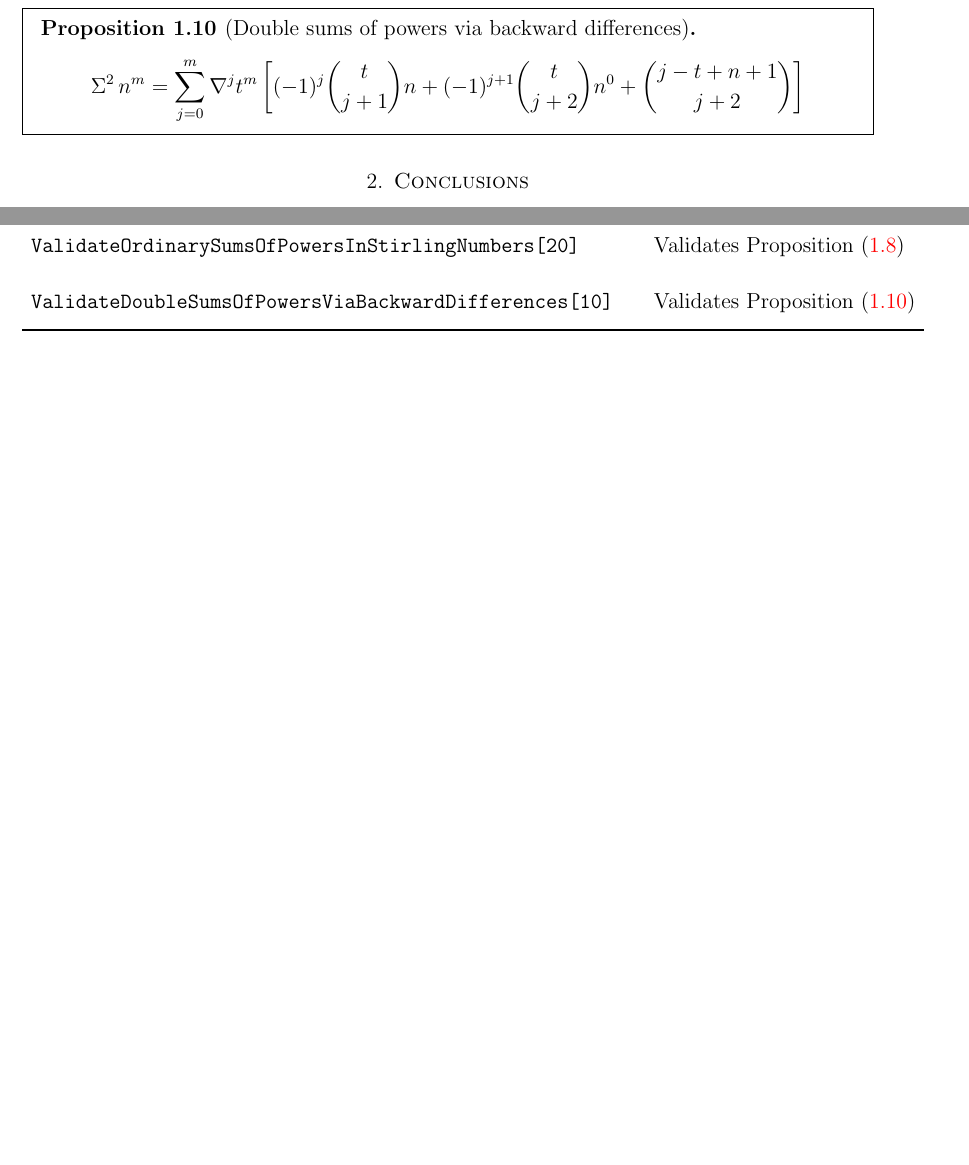
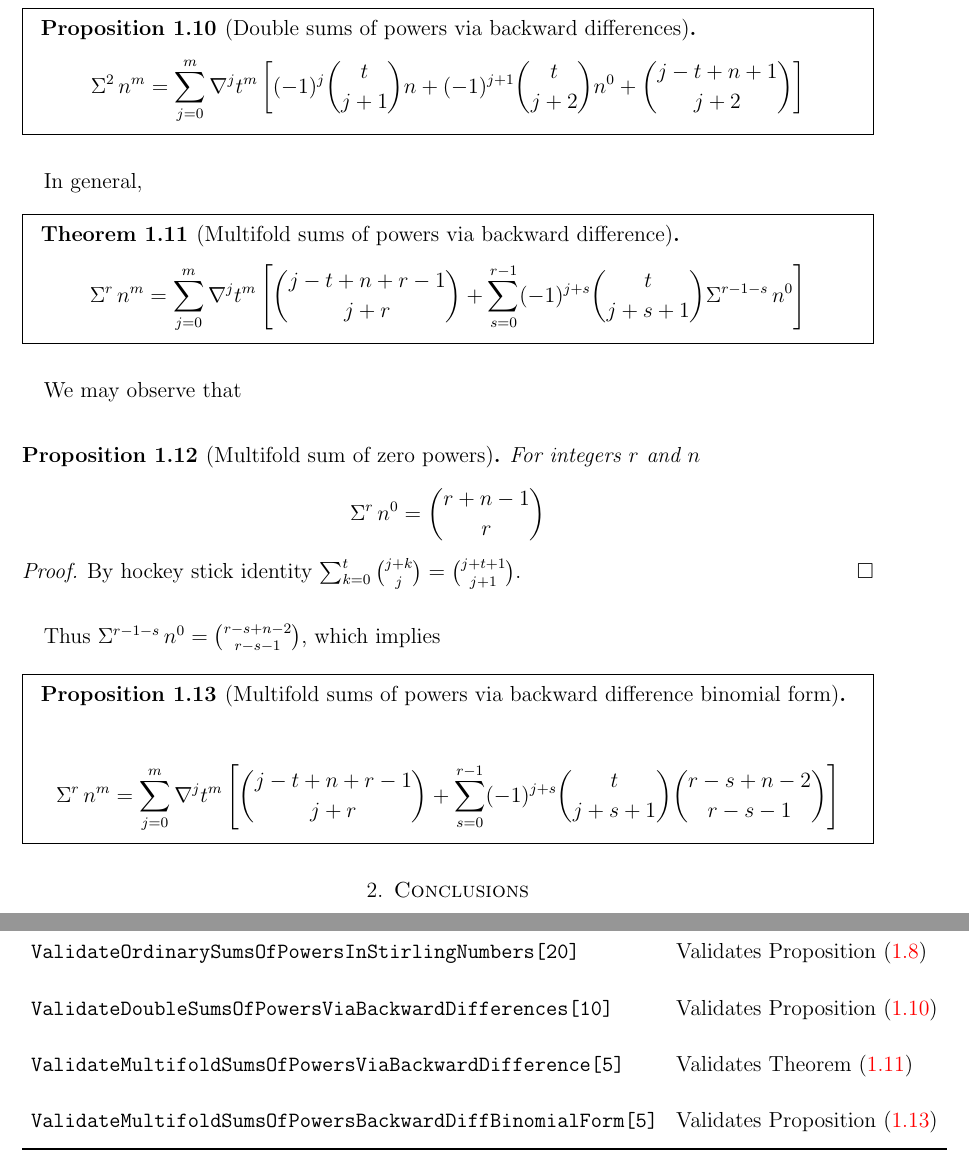
Before and after one commit to kolosovpetro/SumsOfPowersViaBackwardFiniteDifferencesAndNewtonFormula, a LaTeX paper (src/SumsOfPowersViaBackwardFiniteDifferencesAndNewtonFormula.tex, which reads src/sections/01_introduction.tex, src/sections/mathematica_programs.tex): two parts of pages 6 and 7 of 8 before the commit and two parts of pages 6 and 8 of 9 after it, joined at a grey line, cut so that both start at the same text, the shorter picture padded with empty space. Compiled offline with pdfLaTeX.

Commit message:
multifold sums of powers

```diff
--- a/src/sections/01_introduction.tex
+++ b/src/sections/01_introduction.tex
@@ -182,3 +182,32 @@ Hence,
         \end{align*}
     \end{mdframed}
 \end{proposition}
+In general,
+\begin{theorem} [Multifold sums of powers via backward difference]
+    \label{theorem:multifold-sums-of-powers-via-backward-difference}
+    \begin{mdframed}
+        \begin{align*}
+            \KnuthRFoldSum{r}{n}{m} = \sum_{j=0}^{m} \nabla^{j} t^{m} \left[ \binom{j-t+n+r-1}{j+r} + \sum_{s=0}^{r-1} (-1)^{j+s} \binom{t}{j+s+1} \KnuthRFoldSum{r-1-s}{n}{0} \right]
+        \end{align*}
+    \end{mdframed}
+\end{theorem}
+We may observe that
+\begin{proposition}[Multifold sum of zero powers]
+    \label{prop:multifold-sum-of-zero-powers}
+    For integers $r$ and $n$
+    \begin{align*}
+        \KnuthRFoldSum{r}{n}{0} = \binom{r+n-1}{r}
+    \end{align*}
+    \begin{proof}
+        By hockey stick identity $\sum_{k=0}^{t} \binom{j+k}{j} = \binom{j+t+1}{j+1}$.
+    \end{proof}
+\end{proposition}
+Thus $\KnuthRFoldSum{r-1-s}{n}{0} = \binom{r-s+n-2}{r-s-1}$, which implies
+\begin{proposition} [Multifold sums of powers via backward difference binomial form]
+    \label{prop:multifold-sums-of-powers-via-backward-difference-binomial-form}
+    \begin{mdframed}
+        \begin{align*}
+            \KnuthRFoldSum{r}{n}{m} = \sum_{j=0}^{m} \nabla^{j} t^{m} \left[ \binom{j-t+n+r-1}{j+r} + \sum_{s=0}^{r-1} (-1)^{j+s} \binom{t}{j+s+1} \binom{r-s+n-2}{r-s-1} \right]
+        \end{align*}
+    \end{mdframed}
+\end{proposition}
--- a/src/sections/mathematica_programs.tex
+++ b/src/sections/mathematica_programs.tex
@@ -14,2 +7,0 @@ Use the \textit{Mathematica} package~\cite{MathematicaPrograms} to validate the
-        \texttt{ValidateOrdinarySumsOfPowersInStirlingNumbers[20]}      & Validates Proposition~\eqref{prop:ordinary-sums-of-powers-in-stirling-numbers}      \\
-        \texttt{ValidateDoubleSumsOfPowersViaBackwardDifferences[10]}   & Validates Proposition~\eqref{prop:double-sums-of-powers-via-backward-differences}   \\
@@ -16,3 +13,7 @@ Use the \textit{Mathematica} package~\cite{MathematicaPrograms} to validate the
+        \texttt{ValidateOrdinarySumsOfPowersInStirlingNumbers[20]}        & Validates Proposition~\eqref{prop:ordinary-sums-of-powers-in-stirling-numbers}                    \\
+        \texttt{ValidateDoubleSumsOfPowersViaBackwardDifferences[10]}     & Validates Proposition~\eqref{prop:double-sums-of-powers-via-backward-differences}                 \\
+        \texttt{ValidateMultifoldSumsOfPowersViaBackwardDifference[5]}    & Validates Theorem~\eqref{theorem:multifold-sums-of-powers-via-backward-difference}                \\
+        \texttt{ValidateMultifoldSumsOfPowersBackwardDiffBinomialForm[5]} & Validates Proposition~\eqref{prop:multifold-sums-of-powers-via-backward-difference-binomial-form} \\
         \bottomrule
     \end{tabular}
 \end{center}
```
Also changed, not shown: src/SumsOfPowersViaBackwardFiniteDifferencesAndNewtonFormula.tex (+2 -0 lines), CHANGELOG.md, out/SumsOfPowersViaBackwardFiniteDifferencesAndNewtonFormula.pdf, src/sections/mathematica_programs.tex (13 more changed lines), 2 other files.
